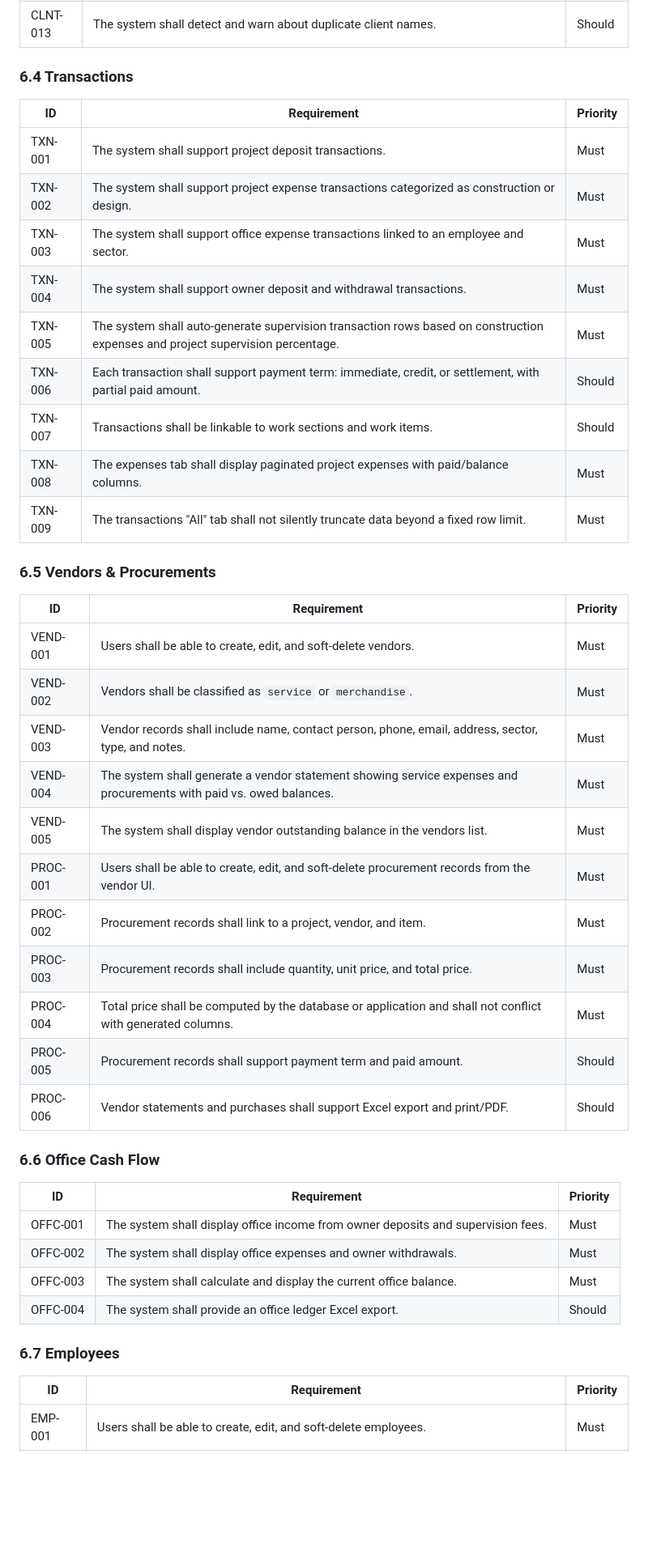
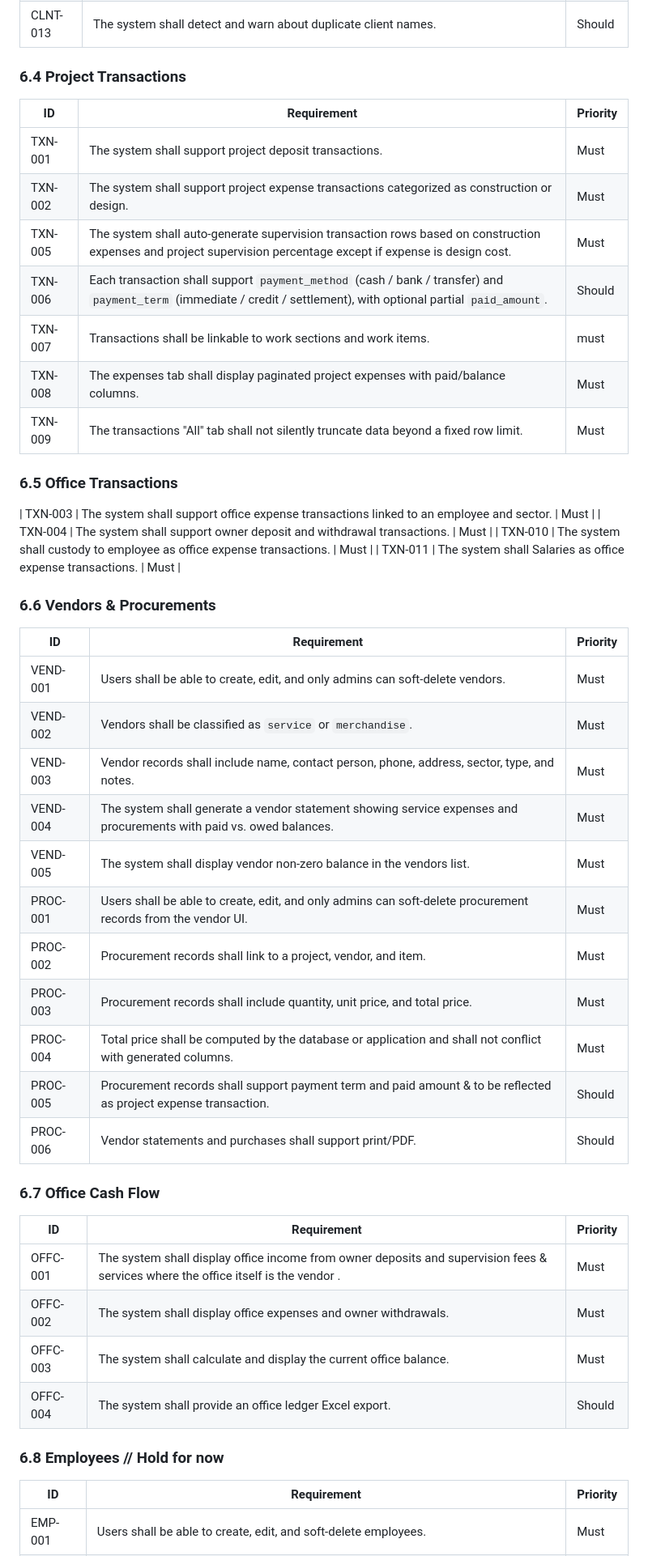
Before and after one commit to Gendy92/Sara-Arch, a Markdown page: SPEC.md, the part around one of its changes. Shown at 81% size. Drawn GitHub-style; blank space fills up the shorter version.

```diff
--- a/SPEC.md
+++ b/SPEC.md
@@ -202,46 +211,52 @@ The following screens are restricted to administrators regardless of `user_permi
 | CLNT-012 | Client and project statements shall support print/PDF. | Should |
 | CLNT-013 | The system shall detect and warn about duplicate client names. | Should |
 
-### 6.4 Transactions
+### 6.4 Project Transactions
 
 | ID | Requirement | Priority |
 |----|-------------|----------|
 | TXN-001 | The system shall support project deposit transactions. | Must |
 | TXN-002 | The system shall support project expense transactions categorized as construction or design. | Must |
-| TXN-003 | The system shall support office expense transactions linked to an employee and sector. | Must |
-| TXN-004 | The system shall support owner deposit and withdrawal transactions. | Must |
-| TXN-005 | The system shall auto-generate supervision transaction rows based on construction expenses and project supervision percentage. | Must |
-| TXN-006 | Each transaction shall support payment term: immediate, credit, or settlement, with partial paid amount. | Should |
-| TXN-007 | Transactions shall be linkable to work sections and work items. | Should |
+| TXN-005 | The system shall auto-generate supervision transaction rows based on construction expenses and project supervision percentage except if expense is design cost. | Must |
+| TXN-006 | Each transaction shall support `payment_method` (cash / bank / transfer) and `payment_term` (immediate / credit / settlement), with optional partial `paid_amount`. | Should |
+| TXN-007 | Transactions shall be linkable to work sections and work items. | must |
 | TXN-008 | The expenses tab shall display paginated project expenses with paid/balance columns. | Must |
 | TXN-009 | The transactions "All" tab shall not silently truncate data beyond a fixed row limit. | Must |
 
-### 6.5 Vendors & Procurements
+### 6.5 Office Transactions
+| TXN-003 | The system shall support office expense transactions linked to an employee and sector. | Must |
+| TXN-004 | The system shall support owner deposit and withdrawal transactions. | Must |
+| TXN-010 | The system shall custody to employee as office expense transactions. | Must |
+| TXN-011 | The system shall Salaries as office expense transactions. | Must |
+
+
+
+### 6.6 Vendors & Procurements
 
 | ID | Requirement | Priority |
 |----|-------------|----------|
-| VEND-001 | Users shall be able to create, edit, and soft-delete vendors. | Must |
+| VEND-001 | Users shall be able to create, edit, and only admins can soft-delete vendors. | Must |
 | VEND-002 | Vendors shall be classified as `service` or `merchandise`. | Must |
-| VEND-003 | Vendor records shall include name, contact person, phone, email, address, sector, type, and notes. | Must |
+| VEND-003 | Vendor records shall include name, contact person, phone, address, sector, type, and notes. | Must |
 | VEND-004 | The system shall generate a vendor statement showing service expenses and procurements with paid vs. owed balances. | Must |
-| VEND-005 | The system shall display vendor outstanding balance in the vendors list. | Must |
-| PROC-001 | Users shall be able to create, edit, and soft-delete procurement records from the vendor UI. | Must |
+| VEND-005 | The system shall display vendor non-zero balance in the vendors list. | Must |
+| PROC-001 | Users shall be able to create, edit, and only admins can soft-delete procurement records from the vendor UI. | Must |
 | PROC-002 | Procurement records shall link to a project, vendor, and item. | Must |
 | PROC-003 | Procurement records shall include quantity, unit price, and total price. | Must |
 | PROC-004 | Total price shall be computed by the database or application and shall not conflict with generated columns. | Must |
-| PROC-005 | Procurement records shall support payment term and paid amount. | Should |
-| PROC-006 | Vendor statements and purchases shall support Excel export and print/PDF. | Should |
+| PROC-005 | Procurement records shall support payment term and paid amount & to be reflected as project expense transaction. | Should |
+| PROC-006 | Vendor statements and purchases shall support print/PDF. | Should |
 
-### 6.6 Office Cash Flow
+### 6.7 Office Cash Flow
 
 | ID | Requirement | Priority |
 |----|-------------|----------|
-| OFFC-001 | The system shall display office income from owner deposits and supervision fees. | Must |
+| OFFC-001 | The system shall display office income from owner deposits and supervision fees & services where the office itself is the vendor . | Must |
 | OFFC-002 | The system shall display office expenses and owner withdrawals. | Must |
 | OFFC-003 | The system shall calculate and display the current office balance. | Must |
 | OFFC-004 | The system shall provide an office ledger Excel export. | Should |
 
-### 6.7 Employees
+### 6.8 Employees // Hold for now
 
 | ID | Requirement | Priority |
 |----|-------------|----------|
```
Also changed, not shown: other parts of SPEC.md (+39 -28 lines).
